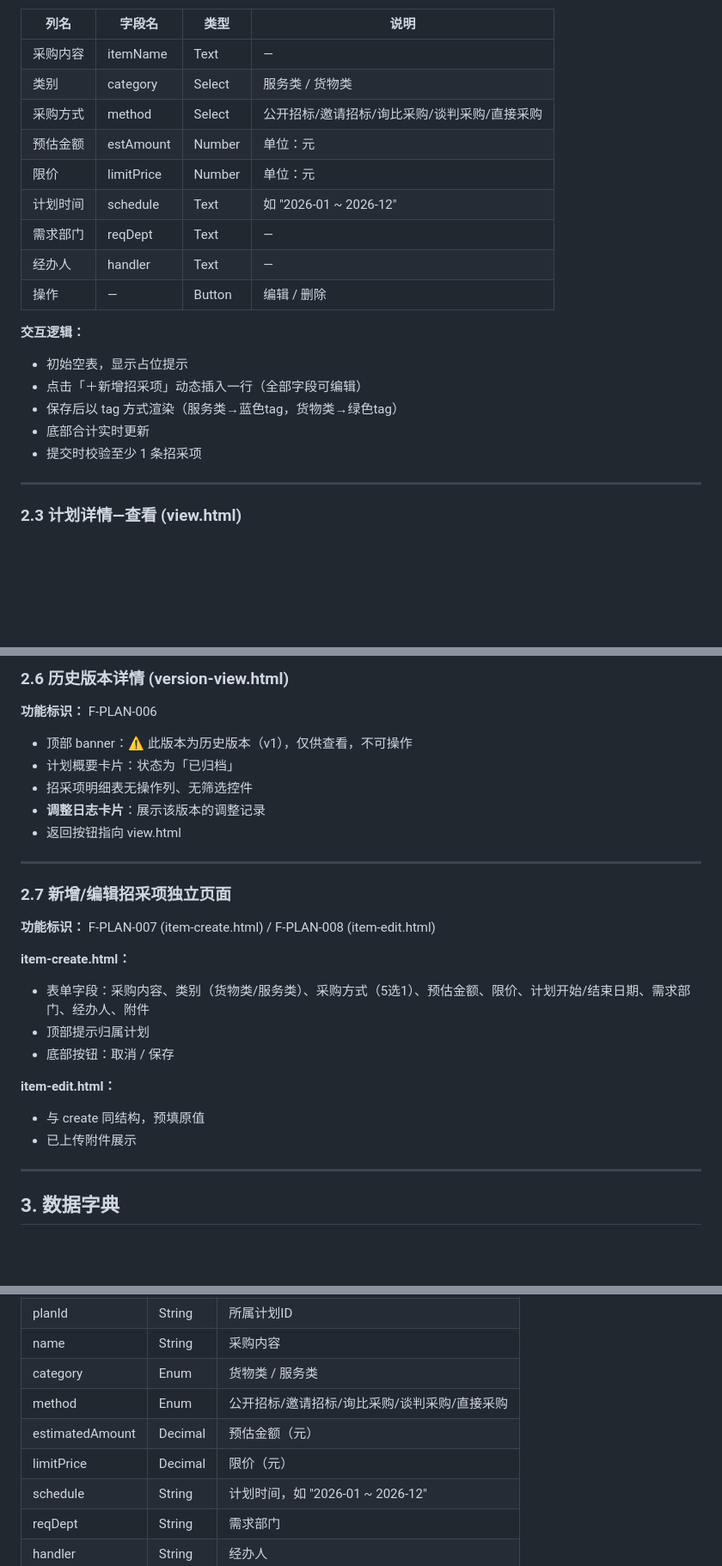
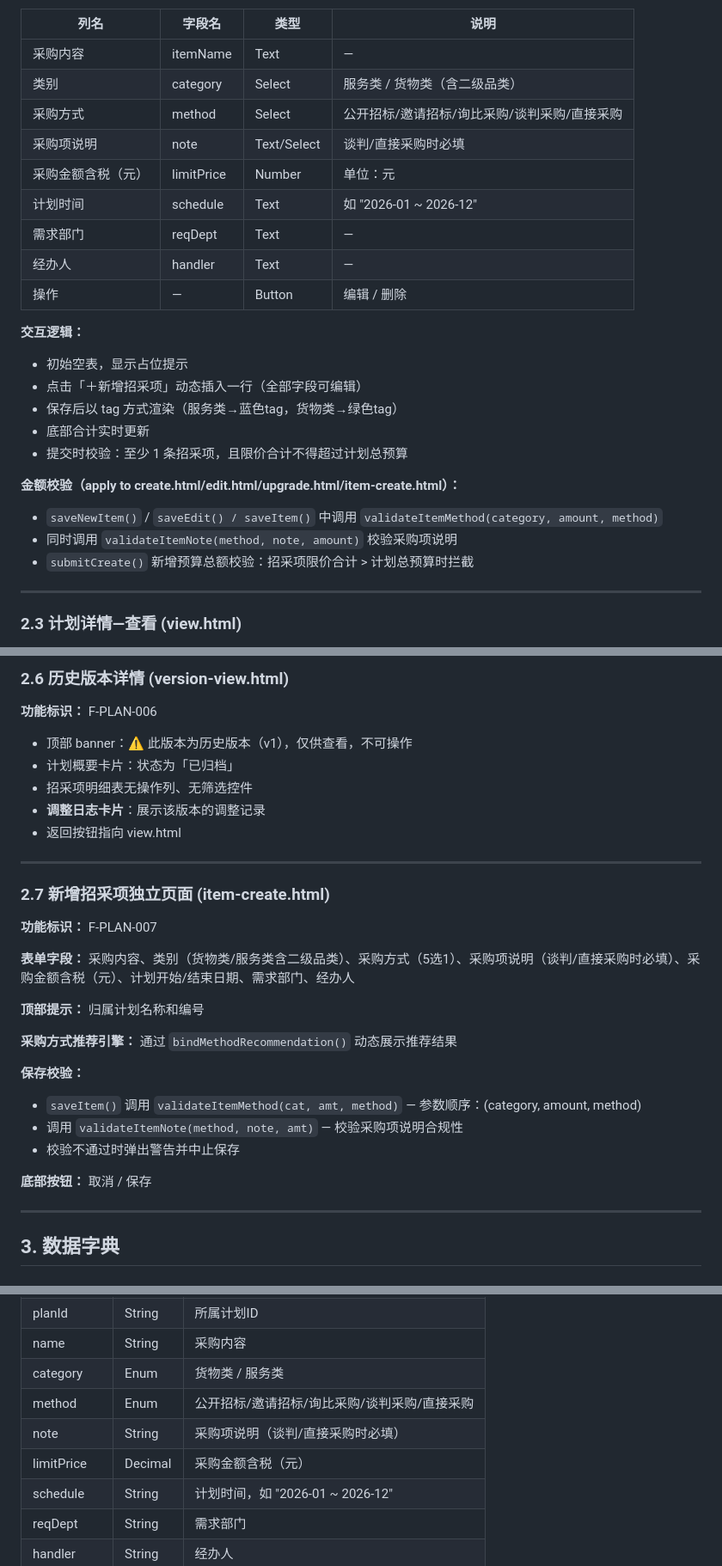
Before and after one commit to shenming/Non-Engineering_Project_Procurement_demo, a Markdown page: docs/需求规格说明书.md, 3 parts joined by grey strips. Shown at 86% size. GitHub-like rendering; blank space fills up the shorter version.

```diff
--- a/docs/需求规格说明书.md
+++ b/docs/需求规格说明书.md
@@ -129,10 +128,10 @@ list.html ──「新建」────→ create.html
 | 列名 | 字段名 | 类型 | 说明 |
 |------|--------|------|------|
 | 采购内容 | itemName | Text | — |
-| 类别 | category | Select | 服务类 / 货物类 |
+| 类别 | category | Select | 服务类 / 货物类（含二级品类） |
 | 采购方式 | method | Select | 公开招标/邀请招标/询比采购/谈判采购/直接采购 |
- | 预估金额 | estAmount | Number | 单位：元 |
- | 限价 | limitPrice | Number | 单位：元 |
+| 采购项说明 | note | Text/Select | 谈判/直接采购时必填 |
+| 采购金额含税（元） | limitPrice | Number | 单位：元 |
 | 计划时间 | schedule | Text | 如 "2026-01 ~ 2026-12" |
 | 需求部门 | reqDept | Text | — |
 | 经办人 | handler | Text | — |
@@ -143,7 +142,12 @@ list.html ──「新建」────→ create.html
 - 点击「＋新增招采项」动态插入一行（全部字段可编辑）
 - 保存后以 tag 方式渲染（服务类→蓝色tag，货物类→绿色tag）
 - 底部合计实时更新
-- 提交时校验至少 1 条招采项
+- 提交时校验：至少 1 条招采项，且限价合计不得超过计划总预算
+
+**金额校验（apply to create.html/edit.html/upgrade.html/item-create.html）：**
+- `saveNewItem()` / `saveEdit() / saveItem()` 中调用 `validateItemMethod(category, amount, method)`
+- 同时调用 `validateItemNote(method, note, amount)` 校验采购项说明
+- `submitCreate()` 新增预算总额校验：招采项限价合计 > 计划总预算时拦截
 
 ---
 
@@ -279,26 +284,30 @@ list.html ──「新建」────→ create.html
 
 **功能标识：** F-PLAN-006
 
- - 顶部 banner：⚠️ 此版本为历史版本（v1），仅供查看，不可操作
- - 计划概要卡片：状态为「已归档」
- - 招采项明细表无操作列、无筛选控件
- - **调整日志卡片**：展示该版本的调整记录
- - 返回按钮指向 view.html
+- 顶部 banner：⚠️ 此版本为历史版本（v1），仅供查看，不可操作
+- 计划概要卡片：状态为「已归档」
+- 招采项明细表无操作列、无筛选控件
+- **调整日志卡片**：展示该版本的调整记录
+- 返回按钮指向 view.html
 
 ---
 
-### 2.7 新增/编辑招采项独立页面
+### 2.7 新增招采项独立页面 (item-create.html)
 
-**功能标识：** F-PLAN-007 (item-create.html) / F-PLAN-008 (item-edit.html)
+**功能标识：** F-PLAN-007
 
-**item-create.html：**
-- 表单字段：采购内容、类别（货物类/服务类）、采购方式（5选1）、预估金额、限价、计划开始/结束日期、需求部门、经办人、附件
-- 顶部提示归属计划
-- 底部按钮：取消 / 保存
+**表单字段：** 采购内容、类别（货物类/服务类含二级品类）、采购方式（5选1）、采购项说明（谈判/直接采购时必填）、采购金额含税（元）、计划开始/结束日期、需求部门、经办人
 
-**item-edit.html：**
-- 与 create 同结构，预填原值
-- 已上传附件展示
+**顶部提示：** 归属计划名称和编号
+
+**采购方式推荐引擎：** 通过 `bindMethodRecommendation()` 动态展示推荐结果
+
+**保存校验：**
+- `saveItem()` 调用 `validateItemMethod(cat, amt, method)` — 参数顺序：(category, amount, method)
+- 调用 `validateItemNote(method, note, amt)` — 校验采购项说明合规性
+- 校验不通过时弹出警告并中止保存
+
+**底部按钮：** 取消 / 保存
 
 ---
 
@@ -335,8 +344,8 @@ list.html ──「新建」────→ create.html
 | name | String | 采购内容 |
 | category | Enum | 货物类 / 服务类 |
 | method | Enum | 公开招标/邀请招标/询比采购/谈判采购/直接采购 |
- | estimatedAmount | Decimal | 预估金额（元） |
- | limitPrice | Decimal | 限价（元） |
+| note | String | 采购项说明（谈判/直接采购时必填） |
+| limitPrice | Decimal | 采购金额含税（元） |
 | schedule | String | 计划时间，如 "2026-01 ~ 2026-12" |
 | reqDept | String | 需求部门 |
 | handler | String | 经办人 |
```
Also changed, not shown: other parts of docs/需求规格说明书.md (+85 -25 lines), docs/用户需求说明书.md (+61 -18 lines).
